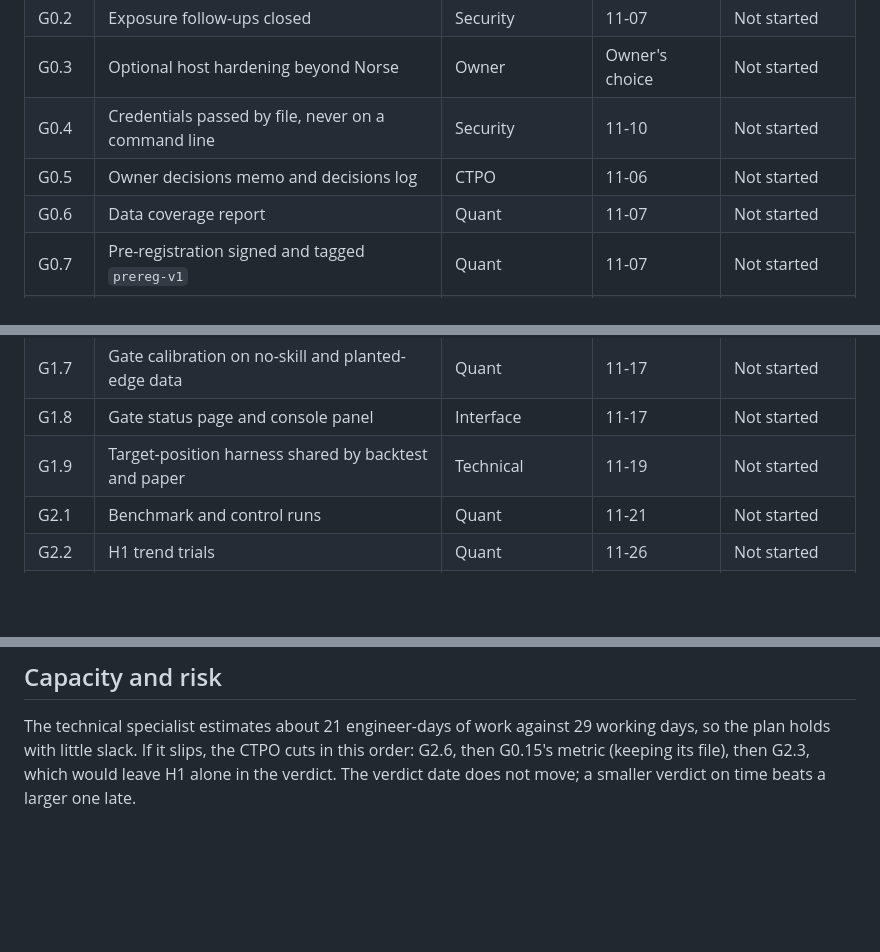
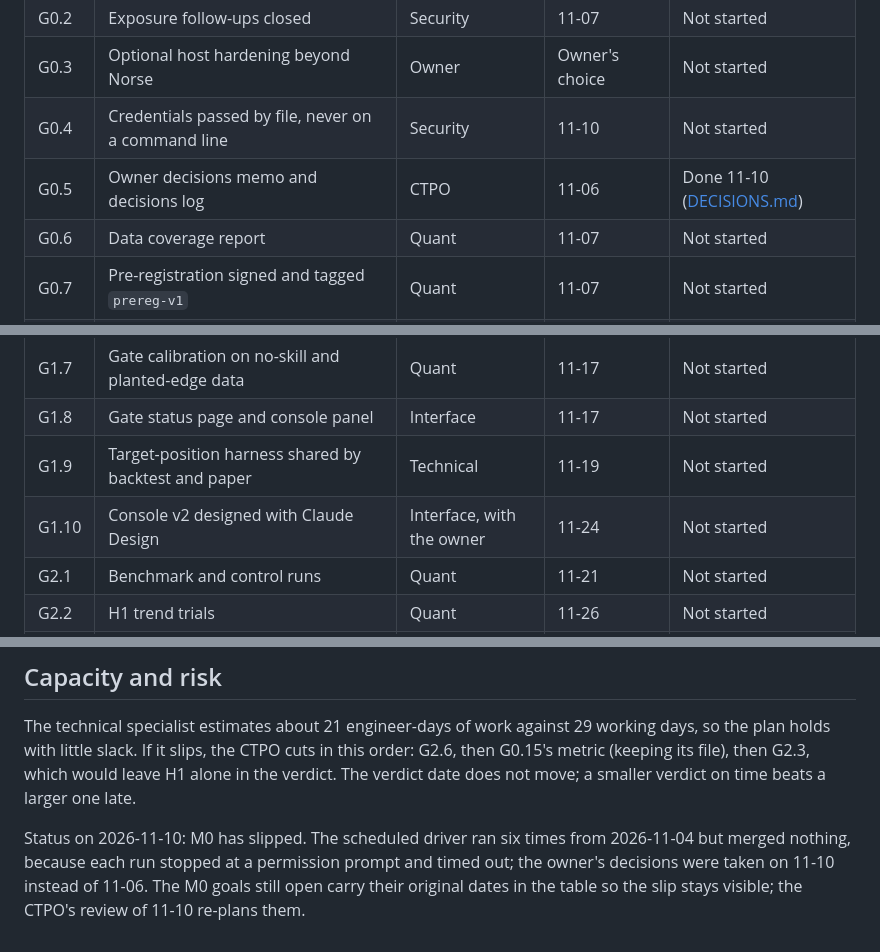
Before and after one commit to lgreene03/norse-stack, a Markdown page: docs/ITERATION_GOALS.md, 3 parts joined by grey strips. Rendered like a GitHub page; blank space fills up the shorter version.

```diff
--- a/docs/ITERATION_GOALS.md
+++ b/docs/ITERATION_GOALS.md
@@ -26,7 +26,7 @@ The weekly review is held on Tuesdays (11-10, 11-17, 11-24, 12-01, 12-08 and
 | G0.2 | Exposure follow-ups closed | Security | 11-07 | Not started |
 | G0.3 | Optional host hardening beyond Norse | Owner | Owner's choice | Not started |
 | G0.4 | Credentials passed by file, never on a command line | Security | 11-10 | Not started |
-| G0.5 | Owner decisions memo and decisions log | CTPO | 11-06 | Not started |
+| G0.5 | Owner decisions memo and decisions log | CTPO | 11-06 | Done 11-10 ([DECISIONS.md](DECISIONS.md)) |
 | G0.6 | Data coverage report | Quant | 11-07 | Not started |
 | G0.7 | Pre-registration signed and tagged `prereg-v1` | Quant | 11-07 | Not started |
 | G0.8 | Cause of huginn's idleness confirmed and instrumented | Quant and technical | 11-10 | Not started |
@@ -46,6 +49,7 @@ The weekly review is held on Tuesdays (11-10, 11-17, 11-24, 12-01, 12-08 and
 | G1.7 | Gate calibration on no-skill and planted-edge data | Quant | 11-17 | Not started |
 | G1.8 | Gate status page and console panel | Interface | 11-17 | Not started |
 | G1.9 | Target-position harness shared by backtest and paper | Technical | 11-19 | Not started |
+| G1.10 | Console v2 designed with Claude Design | Interface, with the owner | 11-24 | Not started |
 | G2.1 | Benchmark and control runs | Quant | 11-21 | Not started |
 | G2.2 | H1 trend trials | Quant | 11-26 | Not started |
 | G2.3 | H2 funding carry trials | Quant | 12-01 | Not started |
@@ -338,3 +374,9 @@ days, so the plan holds with little slack. If it slips, the CTPO cuts in this or
 G2.6, then G0.15's metric (keeping its file), then G2.3, which would leave H1 alone in
 the verdict. The verdict date does not move; a smaller verdict on time beats a larger
 one late.
+
+Status on 2026-11-10: M0 has slipped. The scheduled driver ran six times from
+2026-11-04 but merged nothing, because each run stopped at a permission prompt and
+timed out; the owner's decisions were taken on 11-10 instead of 11-06. The M0 goals
+still open carry their original dates in the table so the slip stays visible; the
+CTPO's review of 11-10 re-plans them.
```
Also changed, not shown: other parts of docs/ITERATION_GOALS.md (+38 -3 lines), docs/DECISIONS.md (added, +57 -0 lines).
